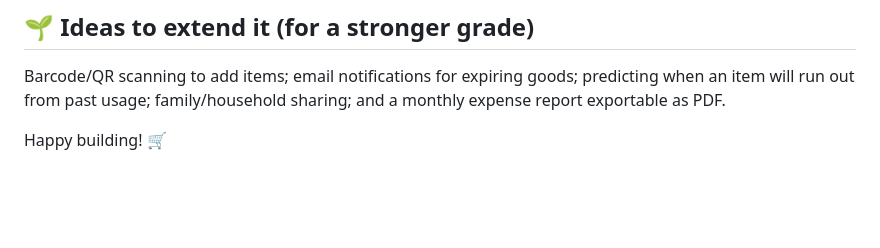
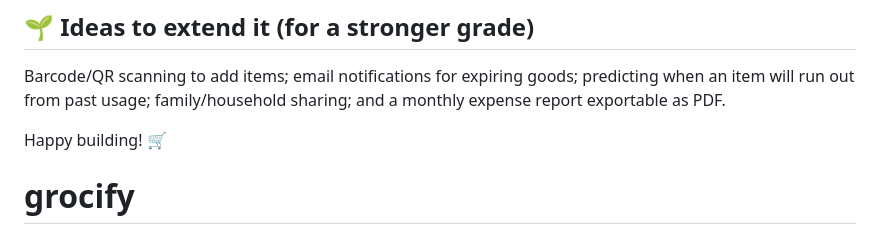
Before and after one commit to HSAKA25/grocify, a Markdown page: README.md, the part around the change. Drawn GitHub-style; blank space fills up the shorter version.

```diff
--- a/README.md
+++ b/README.md
@@ -192,3 +192,4 @@ when an item will run out from past usage; family/household sharing; and a month
 expense report exportable as PDF.
 
 Happy building! 🛒
+# grocify
```
